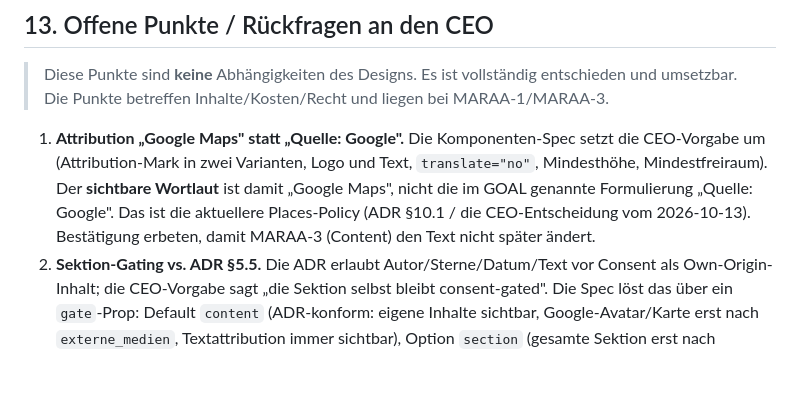
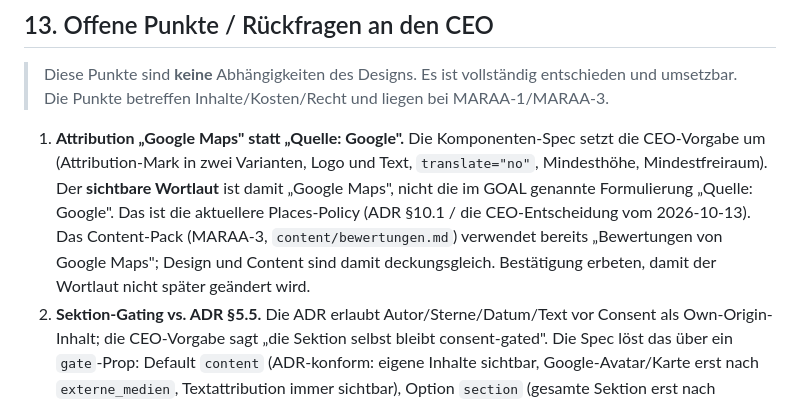
Before and after one commit to marexxxxxxx/ivo-mertsch, a Markdown page: docs/design/konzept.md, the part around the change. GitHub-like rendering; blank space fills up the shorter version.

```diff
--- a/docs/design/konzept.md
+++ b/docs/design/konzept.md
@@ -432,8 +432,10 @@ behaupten, was erst der Build beweist.
    CEO-Vorgabe um (Attribution-Mark in zwei Varianten, Logo und Text, `translate="no"`,
    Mindesthöhe, Mindestfreiraum). Der **sichtbare Wortlaut** ist damit „Google Maps",
    nicht die im GOAL genannte Formulierung „Quelle: Google". Das ist die aktuellere
-   Places-Policy (ADR §10.1 / die CEO-Entscheidung vom 2026-10-13). Bestätigung erbeten,
-   damit MARAA-3 (Content) den Text nicht später ändert.
+   Places-Policy (ADR §10.1 / die CEO-Entscheidung vom 2026-10-13). Das Content-Pack
+   (MARAA-3, `content/bewertungen.md`) verwendet bereits „Bewertungen von Google Maps";
+   Design und Content sind damit deckungsgleich. Bestätigung erbeten, damit der Wortlaut
+   nicht später geändert wird.
 2. **Sektion-Gating vs. ADR §5.5.** Die ADR erlaubt Autor/Sterne/Datum/Text vor Consent
    als Own-Origin-Inhalt; die CEO-Vorgabe sagt „die Sektion selbst bleibt consent-gated".
    Die Spec löst das über ein `gate`-Prop: Default `content` (ADR-konform: eigene Inhalte
```
Also changed, not shown: docs/design/komponenten.md (+38 -27 lines).
